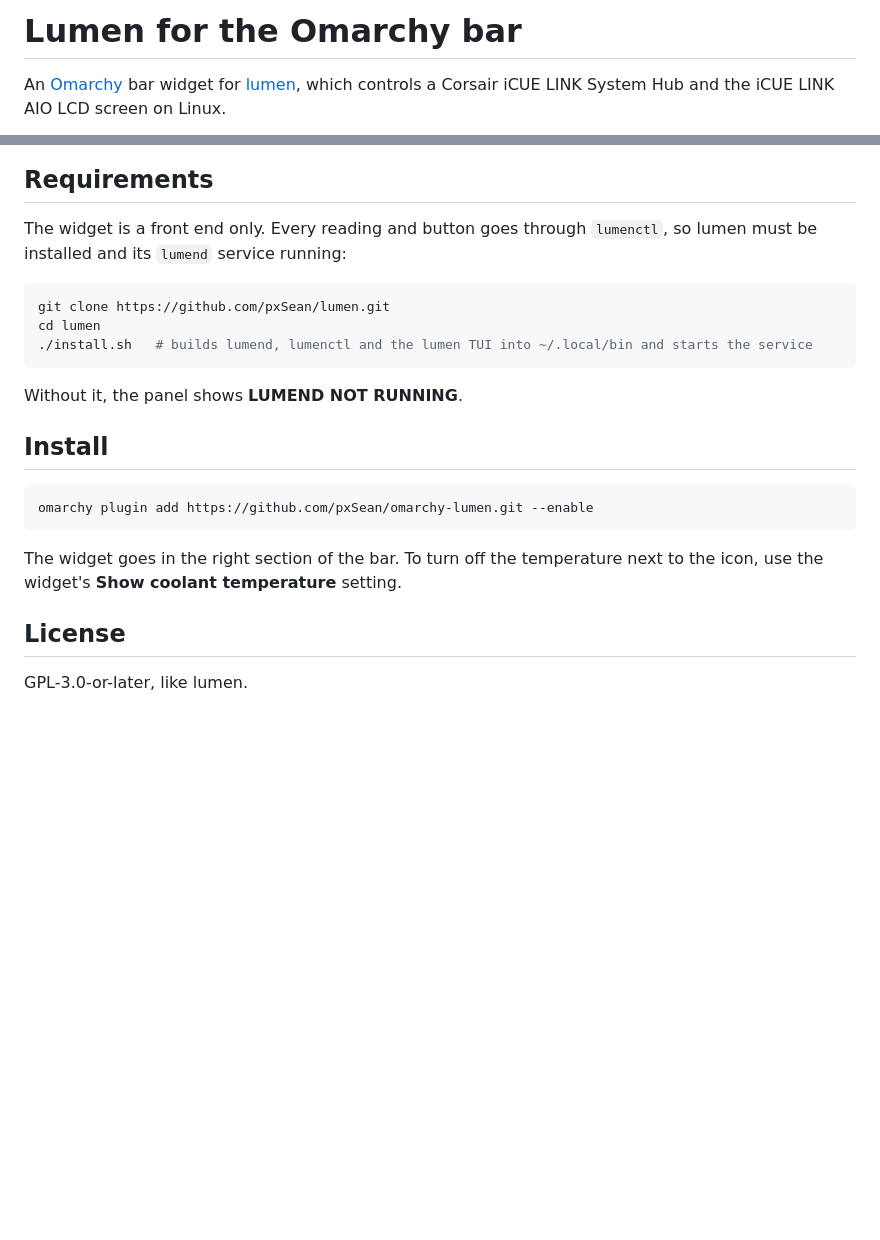
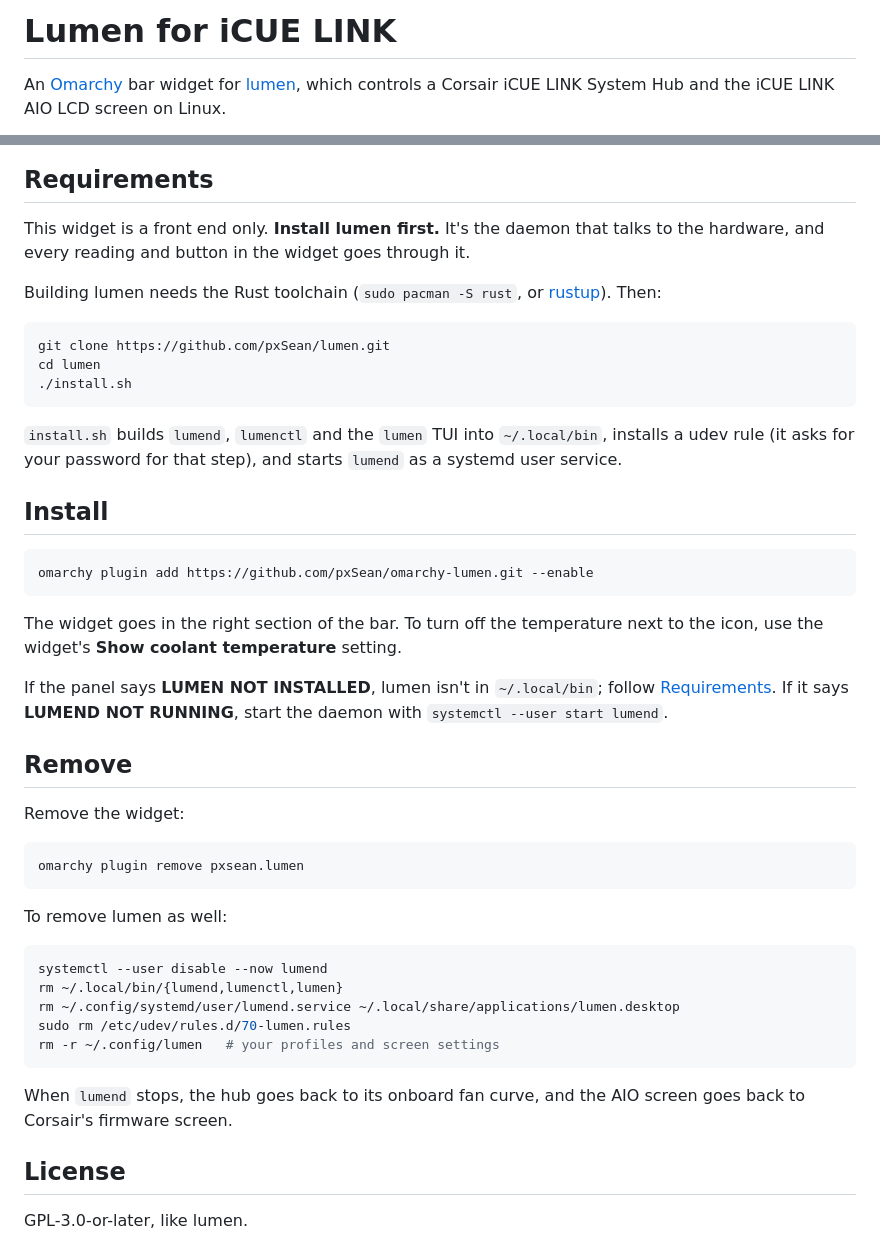
Before and after one commit to pxSean/omarchy-lumen, a Markdown page: README.md, 2 parts joined by grey strips. GitHub-like rendering; blank space fills up the shorter version.

Commit message:
Prepare for the Omarchy marketplace
- Rename to "Lumen for iCUE LINK" so it isn't mistaken for delay.lumen
- Add preview.jpg for the marketplace card
- Panel: say when lumen isn't installed (and link to it) versus when
  lumend isn't running (and how to start it); hide the stale coolant
  reading while offline
- README: removal instructions, Rust requirement, what the panel's
  offline messages mean

Co-Authored-By: Claude Opus 5.5 <noreply@anthropic.com>

````diff
--- a/README.md
+++ b/README.md
@@ -1,3 +1,3 @@
-# Lumen for the Omarchy bar
+# Lumen for iCUE LINK
 
 An [Omarchy](https://omarchy.org) bar widget for [lumen](https://github.com/pxSean/lumen), which controls a Corsair iCUE LINK System Hub and the iCUE LINK AIO LCD screen on Linux.
@@ -11,15 +13,17 @@ The bar shows a fan icon and the coolant temperature. It turns the urgent color
 
 ## Requirements
 
-The widget is a front end only. Every reading and button goes through `lumenctl`, so lumen must be installed and its `lumend` service running:
+This widget is a front end only. **Install lumen first.** It's the daemon that talks to the hardware, and every reading and button in the widget goes through it.
+
+Building lumen needs the Rust toolchain (`sudo pacman -S rust`, or [rustup](https://rustup.rs)). Then:
 
 ```bash
 git clone https://github.com/pxSean/lumen.git
 cd lumen
-./install.sh   # builds lumend, lumenctl and the lumen TUI into ~/.local/bin and starts the service
+./install.sh
 ```
 
-Without it, the panel shows **LUMEND NOT RUNNING**.
+`install.sh` builds `lumend`, `lumenctl` and the `lumen` TUI into `~/.local/bin`, installs a udev rule (it asks for your password for that step), and starts `lumend` as a systemd user service.
 
 ## Install
 
@@ -29,6 +33,28 @@ omarchy plugin add https://github.com/pxSean/omarchy-lumen.git --enable
 
 The widget goes in the right section of the bar. To turn off the temperature next to the icon, use the widget's **Show coolant temperature** setting.
 
+If the panel says **LUMEN NOT INSTALLED**, lumen isn't in `~/.local/bin`; follow [Requirements](#requirements). If it says **LUMEND NOT RUNNING**, start the daemon with `systemctl --user start lumend`.
+
+## Remove
+
+Remove the widget:
+
+```bash
+omarchy plugin remove pxsean.lumen
+```
+
+To remove lumen as well:
+
+```bash
+systemctl --user disable --now lumend
+rm ~/.local/bin/{lumend,lumenctl,lumen}
+rm ~/.config/systemd/user/lumend.service ~/.local/share/applications/lumen.desktop
+sudo rm /etc/udev/rules.d/70-lumen.rules
+rm -r ~/.config/lumen   # your profiles and screen settings
+```
+
+When `lumend` stops, the hub goes back to its onboard fan curve, and the AIO screen goes back to Corsair's firmware screen.
+
 ## License
 
 GPL-3.0-or-later, like lumen.
````
Also changed, not shown: other parts of README.md (+2 -0 lines), preview.jpg (added), 2 other files.
